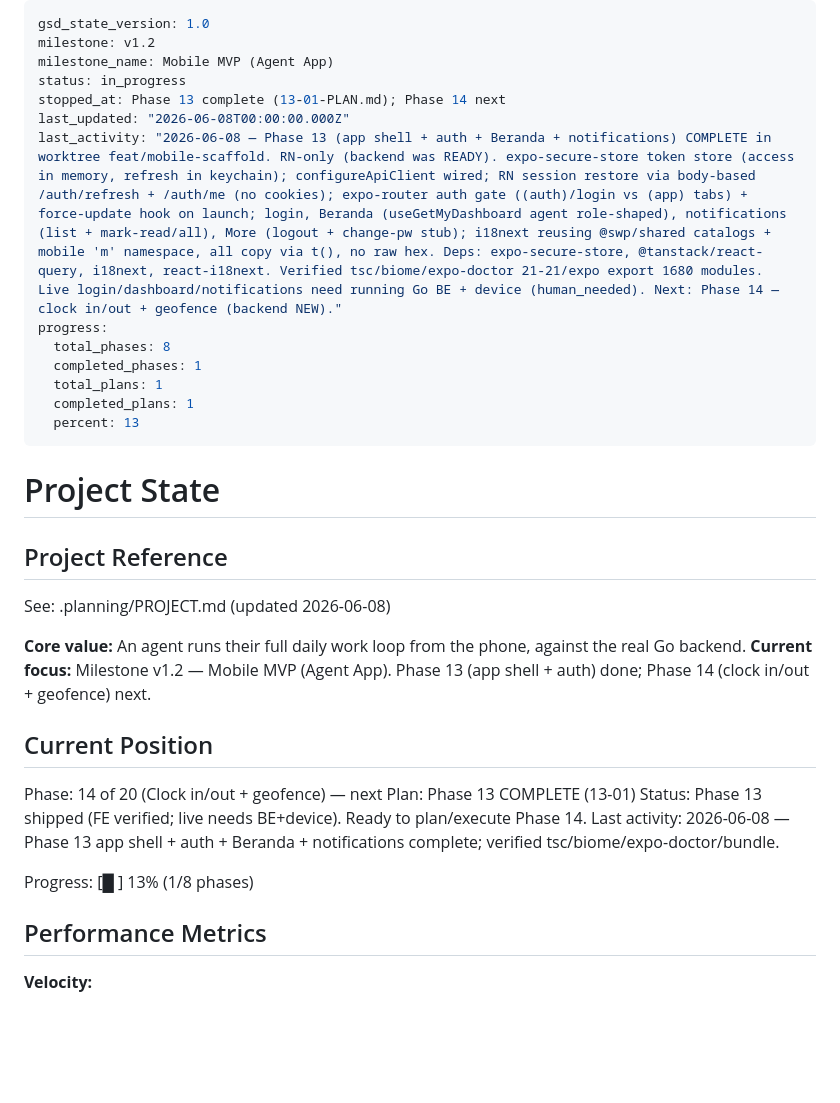
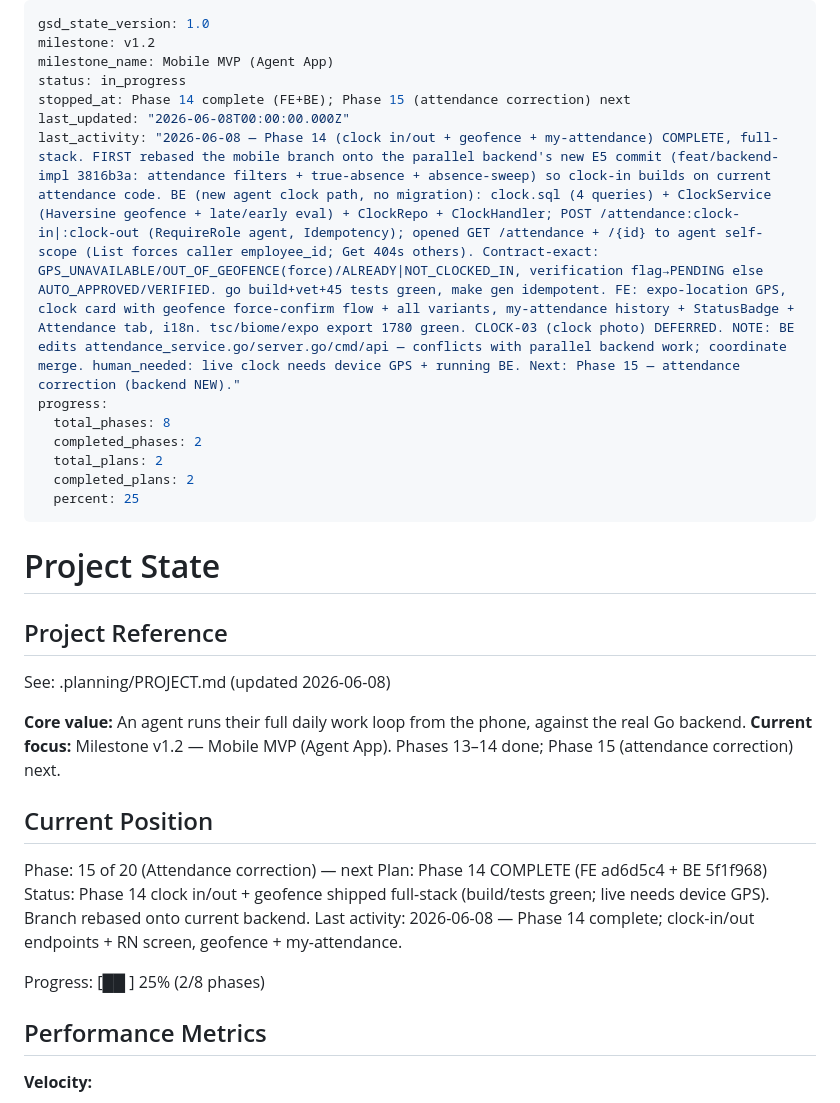
Before and after one commit to hariszaki17/hris-outsource, a Markdown page: .planning/STATE.md, the part around the change. Rendered like a GitHub page; blank space fills up the shorter version.

Commit message:
docs: mark Phase 14 (clock in/out + geofence) complete; Phase 15 next
CLOCK-01/02 + ATTEND-01/02 done full-stack; CLOCK-03 (clock photo) deferred.

Co-Authored-By: Claude Opus 4.8 (1M context) <noreply@anthropic.com>

```diff
--- a/.planning/STATE.md
+++ b/.planning/STATE.md
@@ -3,15 +3,15 @@ gsd_state_version: 1.0
 milestone: v1.2
 milestone_name: Mobile MVP (Agent App)
 status: in_progress
-stopped_at: Phase 13 complete (13-01-PLAN.md); Phase 14 next
+stopped_at: Phase 14 complete (FE+BE); Phase 15 (attendance correction) next
 last_updated: "2026-06-08T00:00:00.000Z"
-last_activity: "2026-06-08 — Phase 13 (app shell + auth + Beranda + notifications) COMPLETE in worktree feat/mobile-scaffold. RN-only (backend was READY). expo-secure-store token store (access in memory, refresh in keychain); configureApiClient wired; RN session restore via body-based /auth/refresh + /auth/me (no cookies); expo-router auth gate ((auth)/login vs (app) tabs) + force-update hook on launch; login, Beranda (useGetMyDashboard agent role-shaped), notifications (list + mark-read/all), More (logout + change-pw stub); i18next reusing @swp/shared catalogs + mobile 'm' namespace, all copy via t(), no raw hex. Deps: expo-secure-store, @tanstack/react-query, i18next, react-i18next. Verified tsc/biome/expo-doctor 21-21/expo export 1680 modules. Live login/dashboard/notifications need running Go BE + device (human_needed). Next: Phase 14 — clock in/out + geofence (backend NEW)."
+last_activity: "2026-06-08 — Phase 14 (clock in/out + geofence + my-attendance) COMPLETE, full-stack. FIRST rebased the mobile branch onto the parallel backend's new E5 commit (feat/backend-impl 3816b3a: attendance filters + true-absence + absence-sweep) so clock-in builds on current attendance code. BE (new agent clock path, no migration): clock.sql (4 queries) + ClockService (Haversine geofence + late/early eval) + ClockRepo + ClockHandler; POST /attendance:clock-in|:clock-out (RequireRole agent, Idempotency); opened GET /attendance + /{id} to agent self-scope (List forces caller employee_id; Get 404s others). Contract-exact: GPS_UNAVAILABLE/OUT_OF_GEOFENCE(force)/ALREADY|NOT_CLOCKED_IN, verification flag→PENDING else AUTO_APPROVED/VERIFIED. go build+vet+45 tests green, make gen idempotent. FE: expo-location GPS, clock card with geofence force-confirm flow + all variants, my-attendance history + StatusBadge + Attendance tab, i18n. tsc/biome/expo export 1780 green. CLOCK-03 (clock photo) DEFERRED. NOTE: BE edits attendance_service.go/server.go/cmd/api — conflicts with parallel backend work; coordinate merge. human_needed: live clock needs device GPS + running BE. Next: Phase 15 — attendance correction (backend NEW)."
 progress:
   total_phases: 8
-  completed_phases: 1
-  total_plans: 1
-  completed_plans: 1
-  percent: 13
+  completed_phases: 2
+  total_plans: 2
+  completed_plans: 2
+  percent: 25
 ---
 
 # Project State
@@ -21,16 +21,16 @@ progress:
 See: .planning/PROJECT.md (updated 2026-06-08)
 
 **Core value:** An agent runs their full daily work loop from the phone, against the real Go backend.
-**Current focus:** Milestone v1.2 — Mobile MVP (Agent App). Phase 13 (app shell + auth) done; Phase 14 (clock in/out + geofence) next.
+**Current focus:** Milestone v1.2 — Mobile MVP (Agent App). Phases 13–14 done; Phase 15 (attendance correction) next.
 
 ## Current Position
 
-Phase: 14 of 20 (Clock in/out + geofence) — next
-Plan: Phase 13 COMPLETE (13-01)
-Status: Phase 13 shipped (FE verified; live needs BE+device). Ready to plan/execute Phase 14.
-Last activity: 2026-06-08 — Phase 13 app shell + auth + Beranda + notifications complete; verified tsc/biome/expo-doctor/bundle.
+Phase: 15 of 20 (Attendance correction) — next
+Plan: Phase 14 COMPLETE (FE ad6d5c4 + BE 5f1f968)
+Status: Phase 14 clock in/out + geofence shipped full-stack (build/tests green; live needs device GPS). Branch rebased onto current backend.
+Last activity: 2026-06-08 — Phase 14 complete; clock-in/out endpoints + RN screen, geofence + my-attendance.
 
-Progress: [█         ] 13% (1/8 phases)
+Progress: [██        ] 25% (2/8 phases)
 
 ## Performance Metrics
 
```
Also changed, not shown: .planning/REQUIREMENTS.md (+7 -6 lines), .planning/ROADMAP.md (+1 -1 lines).
